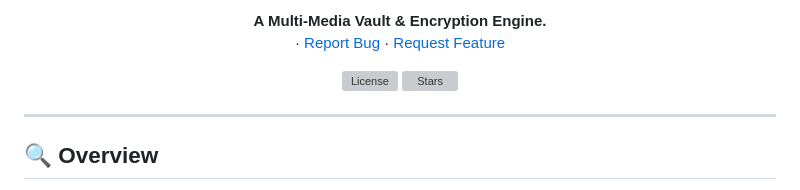
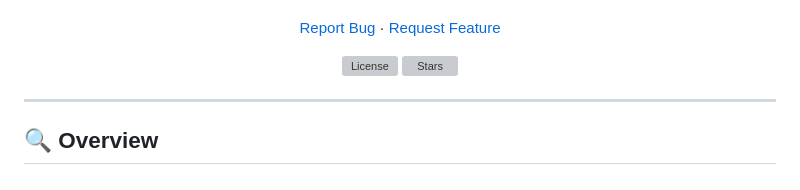
Before and after one commit to Bharathrajzero/RedVault, a Markdown page: README.md, the part around one of its changes. GitHub-like rendering; grey boxes are pictures that could not be loaded.

```diff
--- a/README.md
+++ b/README.md
@@ -8,7 +11,4 @@
   <p align="center">
-    <b>A Multi-Media Vault & Encryption Engine.</b>
-    <br />
-    ·
     <a href="https://github.com/Bharathrajzero/RedVault/issues/new?template=bug_report.md">Report Bug</a>
     ·
     <a href="https://github.com/Bharathrajzero/RedVault/issues/new?template=feature_request.md">Request Feature</a>
```
Also changed, not shown: other parts of README.md (+9 -6 lines).
